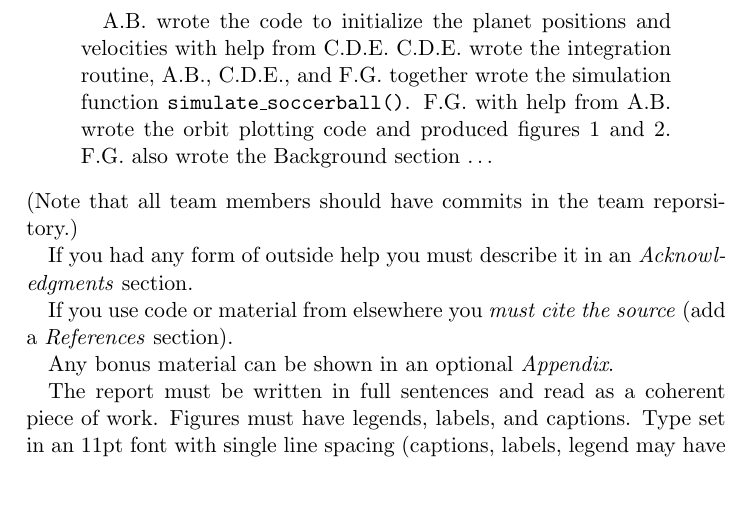
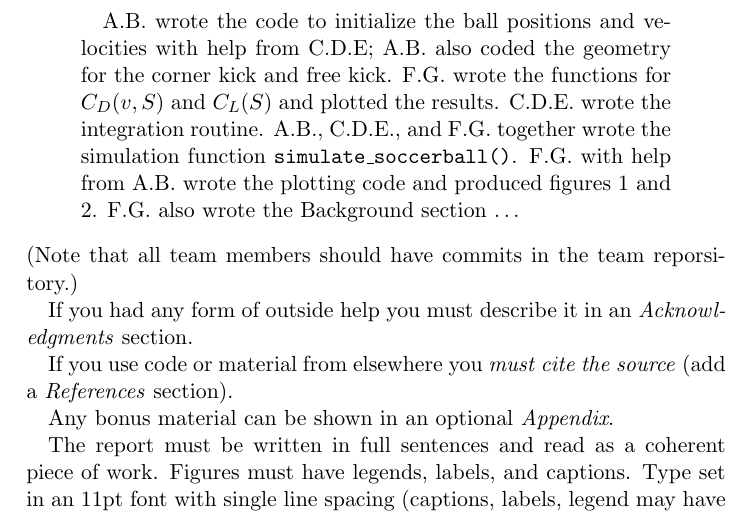
Before and after one commit to ASU-CompMethodsPhysics-PHY494/project-gooooooal, a LaTeX document (problem/tex/project_2.tex): part of page 14 of 16, cut so that both start at the same text, the shorter picture padded with empty space. Compiled offline with pdfLaTeX.

Commit message:
updated example for Contribution section

```diff
--- a/problem/tex/project_2.tex
+++ b/problem/tex/project_2.tex
@@ -538,11 +538,13 @@ a team consisting of three members with initials A.B., C.D.E., and
 F.G., the beginning of this section could be written along the lines
 of
 \begin{quotation}
-  A.B.\ wrote the code to initialize the planet positions and
-  velocities with help from C.D.E. C.D.E.\ wrote the integration
-  routine, A.B., C.D.E., and F.G. together wrote the simulation
+  A.B.\ wrote the code to initialize the ball positions and velocities
+  with help from C.D.E; A.B. also coded the geometry for the corner
+  kick and free kick. F.G. wrote the functions for $C_{D}(v, S)$ and
+  $C_{L}(S)$ and plotted the results. C.D.E.\ wrote the integration
+  routine. A.B., C.D.E., and F.G. together wrote the simulation
   function \texttt{simulate\_soccerball()}. F.G.\ with help from A.B.\
-  wrote the orbit plotting code and produced figures 1 and 2. F.G.\
+  wrote the plotting code and produced figures 1 and 2. F.G.\
   also wrote the Background section \dots
 \end{quotation}
 (Note that all team members should have commits in the team
```
Also changed, not shown: problem/project_2.pdf, 1 other file.
